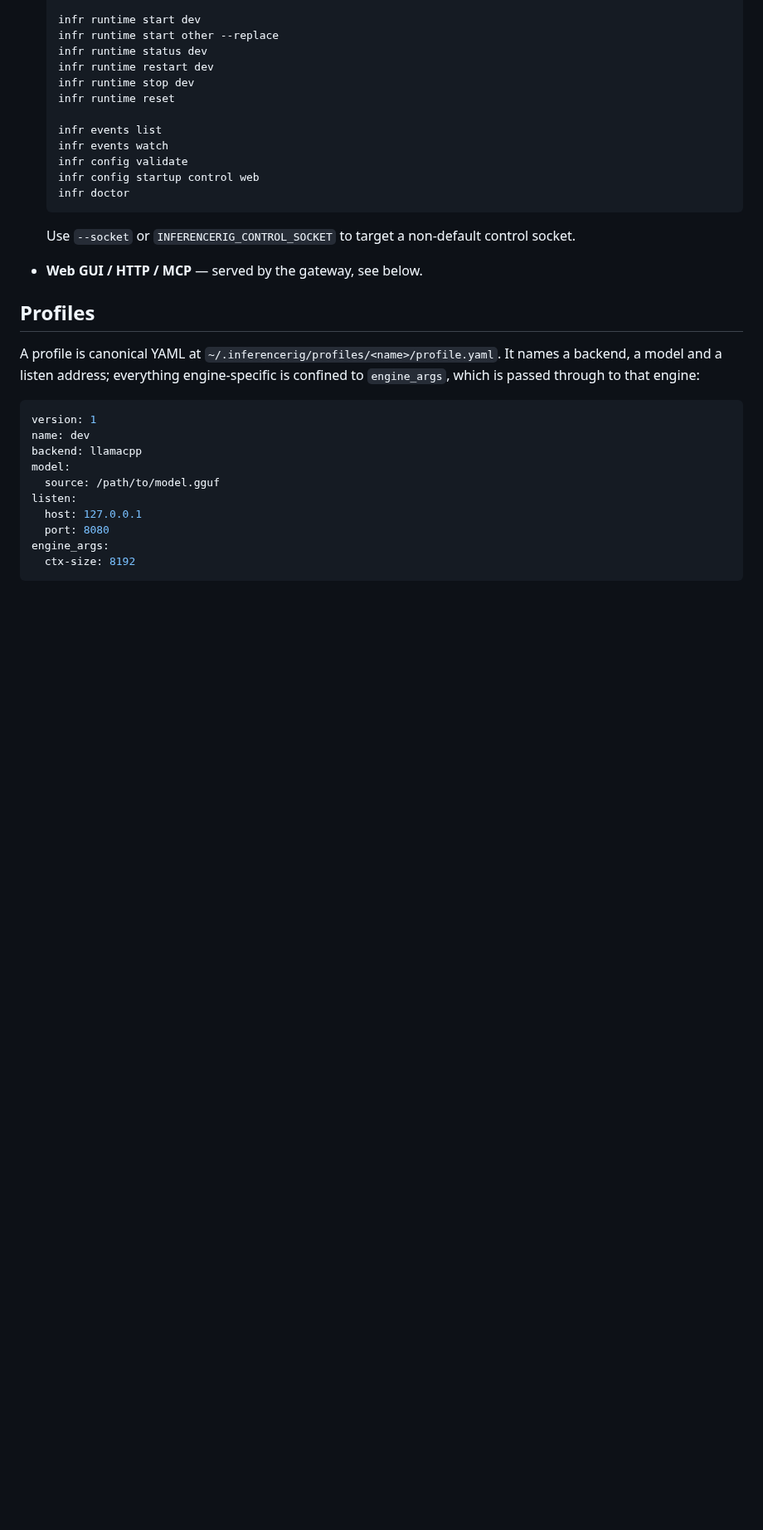
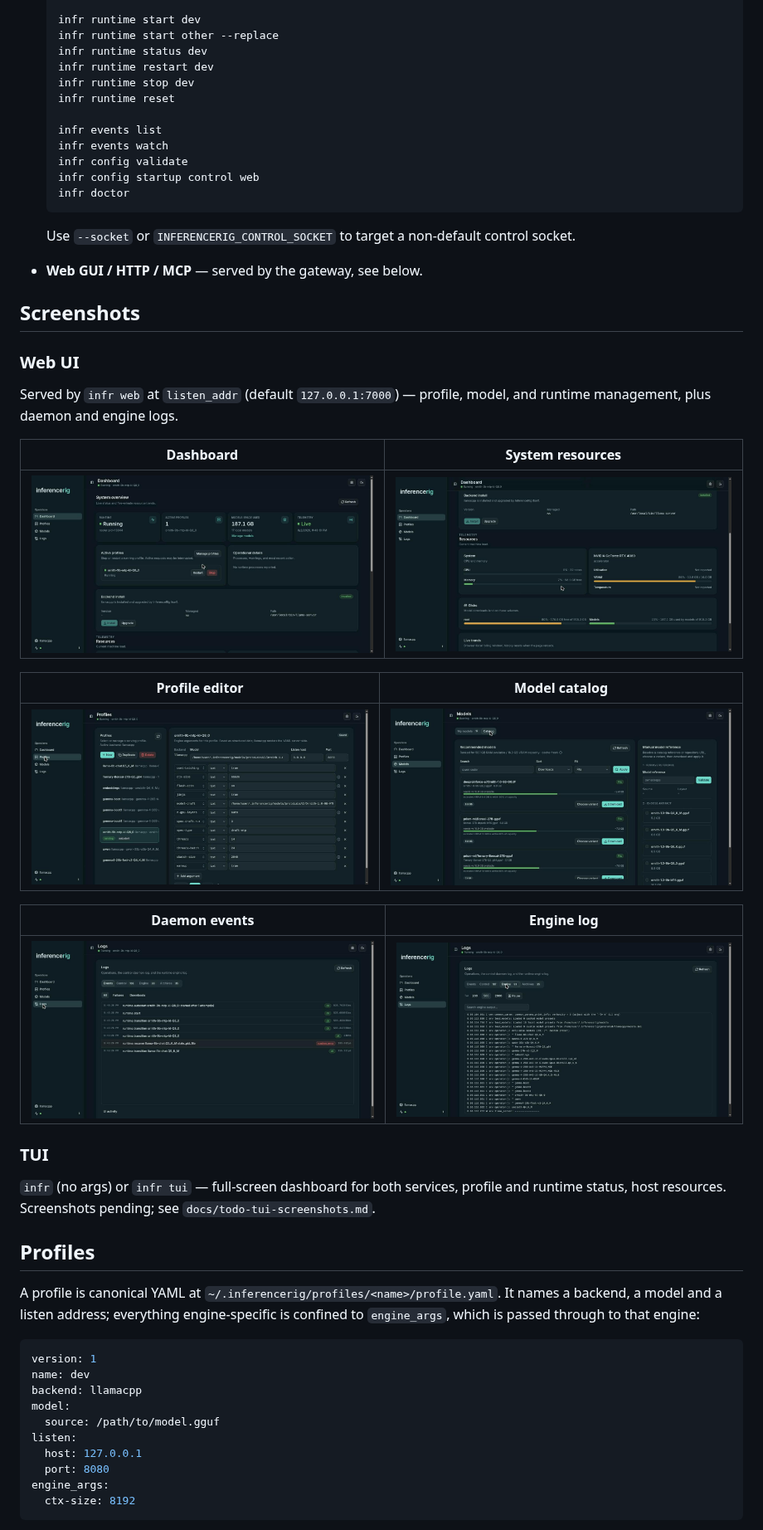
Before and after one commit to rivt-ai/inference-rig, a Markdown page: README.md, the part around the change. Shown at 83% size. Rendered like a GitHub page; pictures changed too: docs/assets/webui-catalog.jpg (added), docs/assets/webui-dashboard.jpg (added), docs/assets/webui-logs-engine.jpg (added); blank space fills up the shorter version.

```diff
--- a/README.md
+++ b/README.md
@@ -148,6 +148,31 @@ infr service uninstall
   control socket.
 
 - **Web GUI / HTTP / MCP** — served by the gateway, see below.
+
+## Screenshots
+
+### Web UI
+
+Served by `infr web` at `listen_addr` (default `127.0.0.1:7000`) — profile,
+model, and runtime management, plus daemon and engine logs.
+
+| Dashboard | System resources |
+|---|---|
+| ![Web UI dashboard](docs/assets/webui-dashboard.jpg) | ![Web UI resources, showing host CPU/RAM and accelerator telemetry](docs/assets/webui-resources.jpg) |
+
+| Profile editor | Model catalog |
+|---|---|
+| ![Web UI profile editor](docs/assets/webui-profiles.jpg) | ![Web UI model catalog, ranked by what fits the host](docs/assets/webui-catalog.jpg) |
+
+| Daemon events | Engine log |
+|---|---|
+| ![Web UI daemon/control events log](docs/assets/webui-logs-events.jpg) | ![Web UI live engine log tail](docs/assets/webui-logs-engine.jpg) |
+
+### TUI
+
+`infr` (no args) or `infr tui` — full-screen dashboard for both services,
+profile and runtime status, host resources. Screenshots pending; see
+`docs/todo-tui-screenshots.md`.
 
 ## Profiles
 
```
Also changed, not shown: docs/todo-tui-screenshots.md (added, +45 -0 lines).
